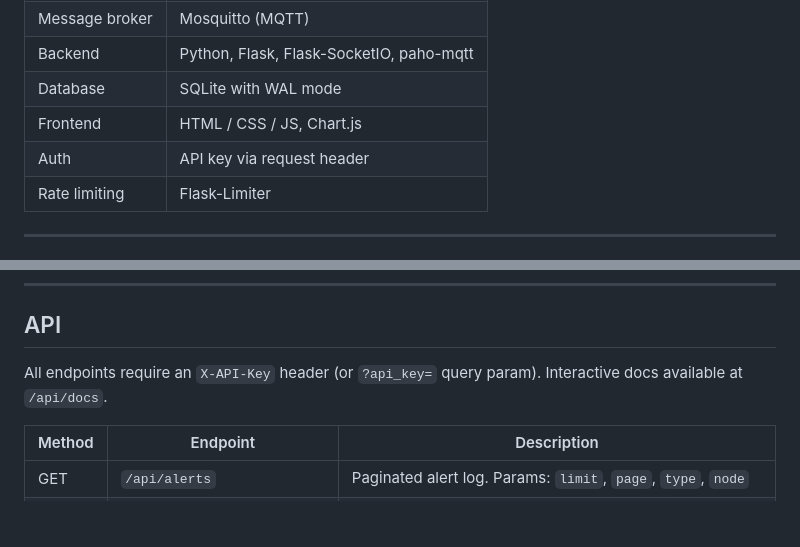
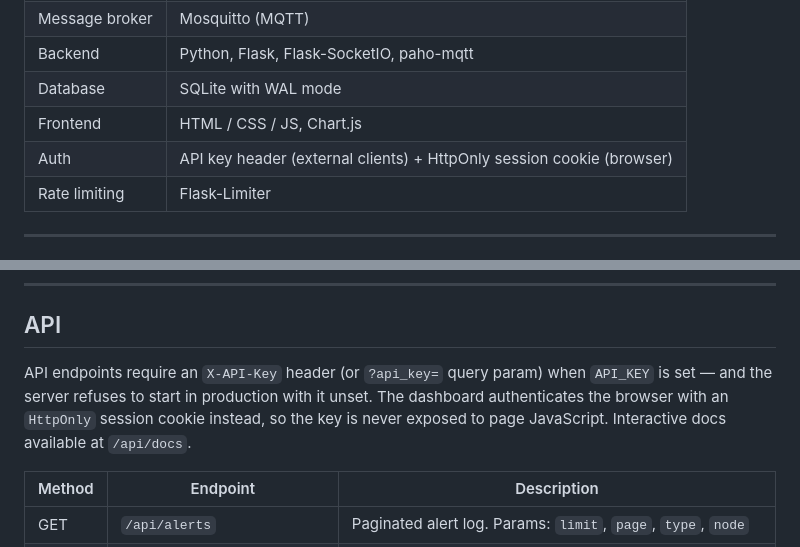
Before and after one commit to amiraliuks/node-sentry, a Markdown page: README.md, 2 parts joined by grey strips. GitHub-like rendering; blank space fills up the shorter version.

```diff
--- a/README.md
+++ b/README.md
@@ -147,7 +147,7 @@ node-sentry/
 | Backend | Python, Flask, Flask-SocketIO, paho-mqtt |
 | Database | SQLite with WAL mode |
 | Frontend | HTML / CSS / JS, Chart.js |
-| Auth | API key via request header |
+| Auth | API key header (external clients) + HttpOnly session cookie (browser) |
 | Rate limiting | Flask-Limiter |
 
 ---
@@ -246,7 +249,7 @@ The external SMA antenna significantly extends passive monitoring range compared
 
 ## API
 
-All endpoints require an `X-API-Key` header (or `?api_key=` query param). Interactive docs available at `/api/docs`.
+API endpoints require an `X-API-Key` header (or `?api_key=` query param) when `API_KEY` is set — and the server refuses to start in production with it unset. The dashboard authenticates the browser with an `HttpOnly` session cookie instead, so the key is never exposed to page JavaScript. Interactive docs available at `/api/docs`.
 
 | Method | Endpoint | Description |
 |---|---|---|
```
Also changed, not shown: other parts of README.md (+28 -4 lines), CONTRIBUTING.md (+5 -4 lines), nodes/firmware/README.md (+31 -16 lines).
